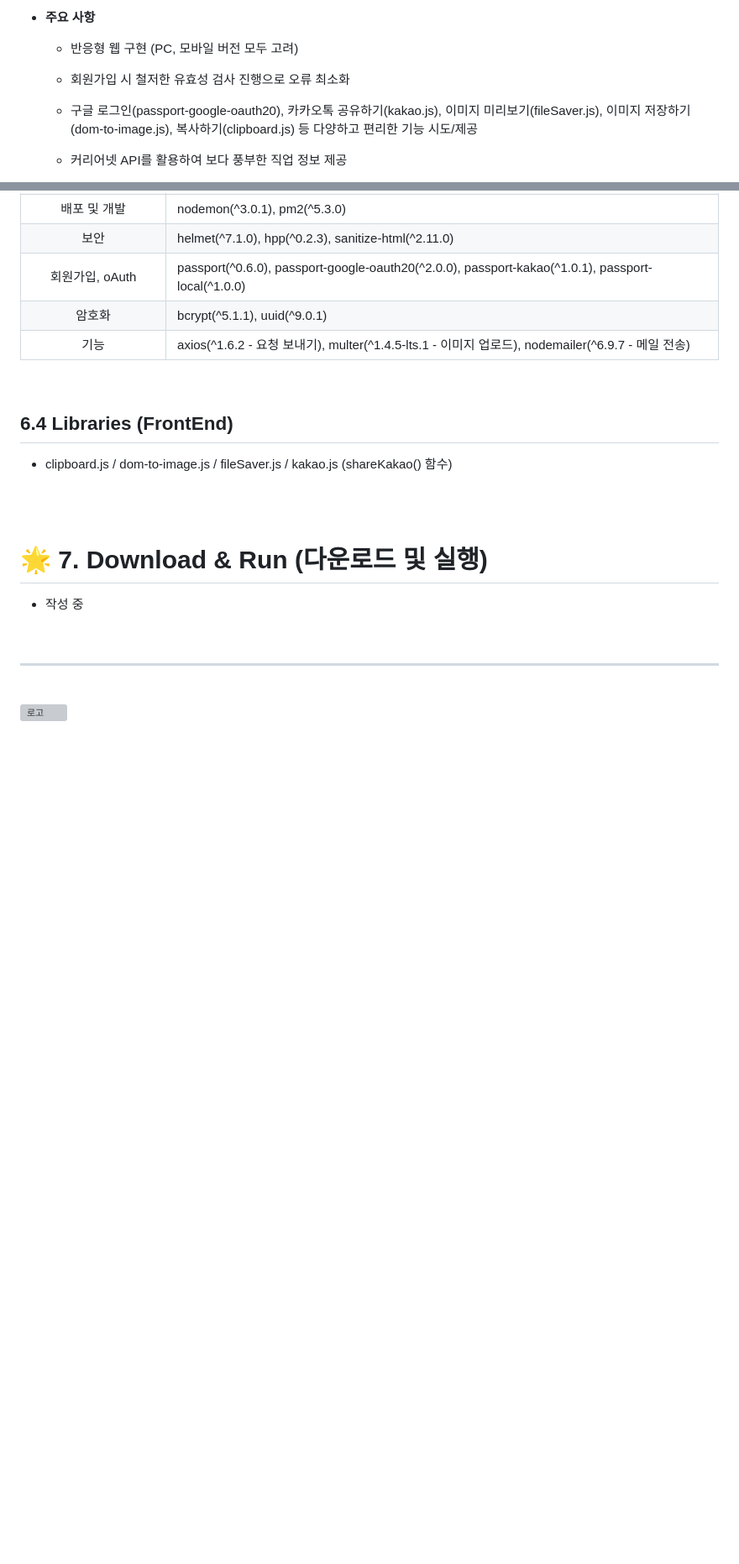
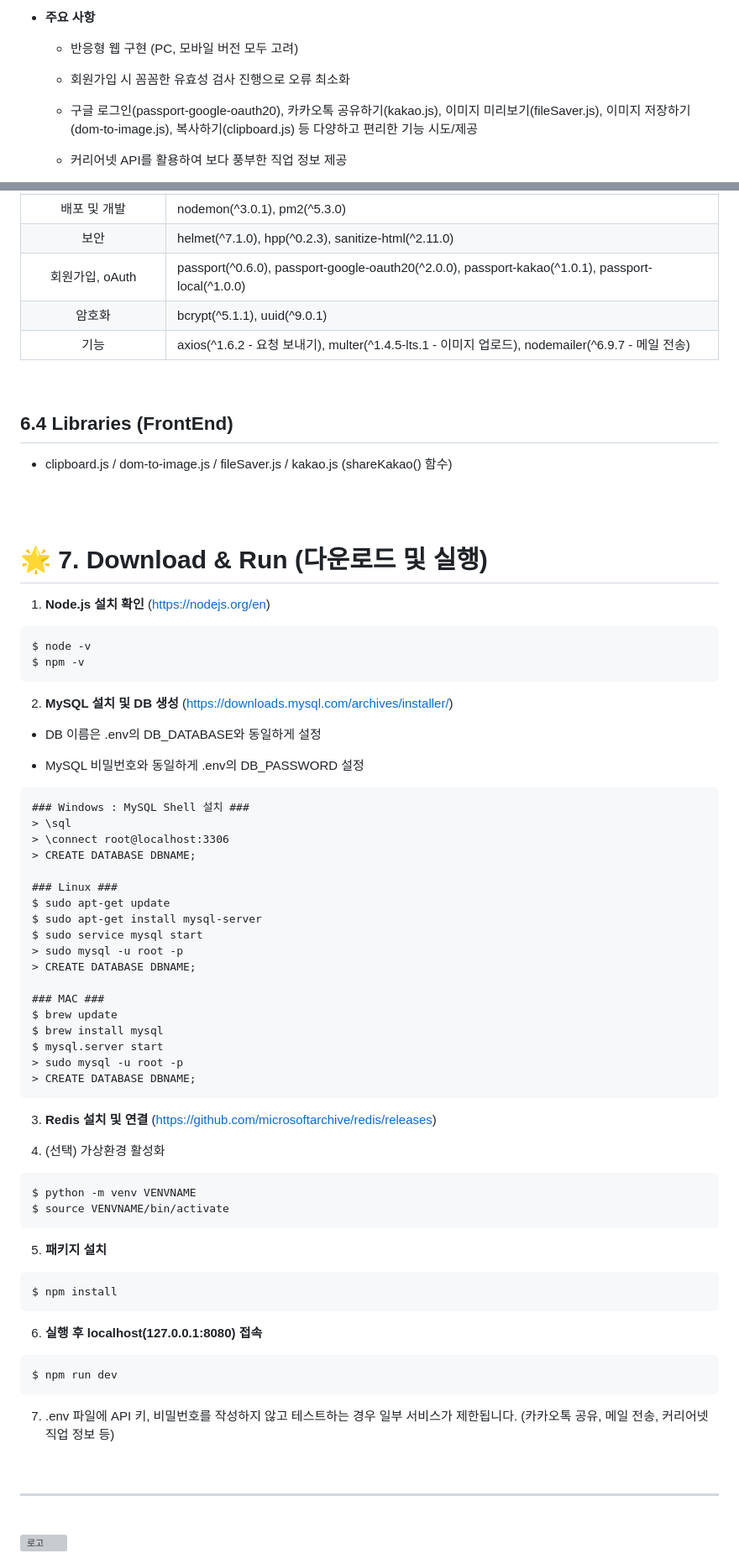
Before and after one commit to pcy1203/bodamgil, a Markdown page: README.md, 2 parts joined by grey strips. Shown at 84% size. Drawn GitHub-style; blank space fills up the shorter version; grey boxes are pictures that could not be loaded.

````diff
--- a/README.md
+++ b/README.md
@@ -125,7 +142,7 @@
 
   - 반응형 웹 구현 (PC, 모바일 버전 모두 고려)
 
-  - 회원가입 시 철저한 유효성 검사 진행으로 오류 최소화
+  - 회원가입 시 꼼꼼한 유효성 검사 진행으로 오류 최소화
 
   - 구글 로그인(passport-google-oauth20), 카카오톡 공유하기(kakao.js), 이미지 미리보기(fileSaver.js), 이미지 저장하기(dom-to-image.js), 복사하기(clipboard.js) 등 다양하고 편리한 기능 시도/제공
 
@@ -190,8 +207,67 @@
 
 # 🌟 7. Download & Run (다운로드 및 실행)
 
-- 작성 중
+1) **Node.js 설치 확인** (https://nodejs.org/en)
+  ```
+  $ node -v
+  $ npm -v
+  ```
 
+
+2) **MySQL 설치 및 DB 생성** (https://downloads.mysql.com/archives/installer/)
+
+  - DB 이름은 .env의 DB_DATABASE와 동일하게 설정
+
+  - MySQL 비밀번호와 동일하게 .env의 DB_PASSWORD 설정
+
+  ```
+  ### Windows : MySQL Shell 설치 ###
+  > \sql
+  > \connect root@localhost:3306
+  > CREATE DATABASE DBNAME;
+
+  ### Linux ###
+  $ sudo apt-get update
+  $ sudo apt-get install mysql-server
+  $ sudo service mysql start
+  > sudo mysql -u root -p
+  > CREATE DATABASE DBNAME;
+
+  ### MAC ###
+  $ brew update
+  $ brew install mysql
+  $ mysql.server start
+  > sudo mysql -u root -p
+  > CREATE DATABASE DBNAME;
+  ```
+
+
+3) **Redis 설치 및 연결** (https://github.com/microsoftarchive/redis/releases)
+
+
+4) (선택) 가상환경 활성화
+
+  ```
+  $ python -m venv VENVNAME
+  $ source VENVNAME/bin/activate
+  ```
+
+
+5) **패키지 설치**
+
+
+  ```
+  $ npm install
+  ```
+
+
+6) **실행 후 localhost(127.0.0.1:8080) 접속**
+
+  ```
+  $ npm run dev
+  ```
+
+7) .env 파일에 API 키, 비밀번호를 작성하지 않고 테스트하는 경우 일부 서비스가 제한됩니다. (카카오톡 공유, 메일 전송, 커리어넷 직업 정보 등)
 
 <br />
 <hr />
````
Also changed, not shown: other parts of README.md (+45 -28 lines).
